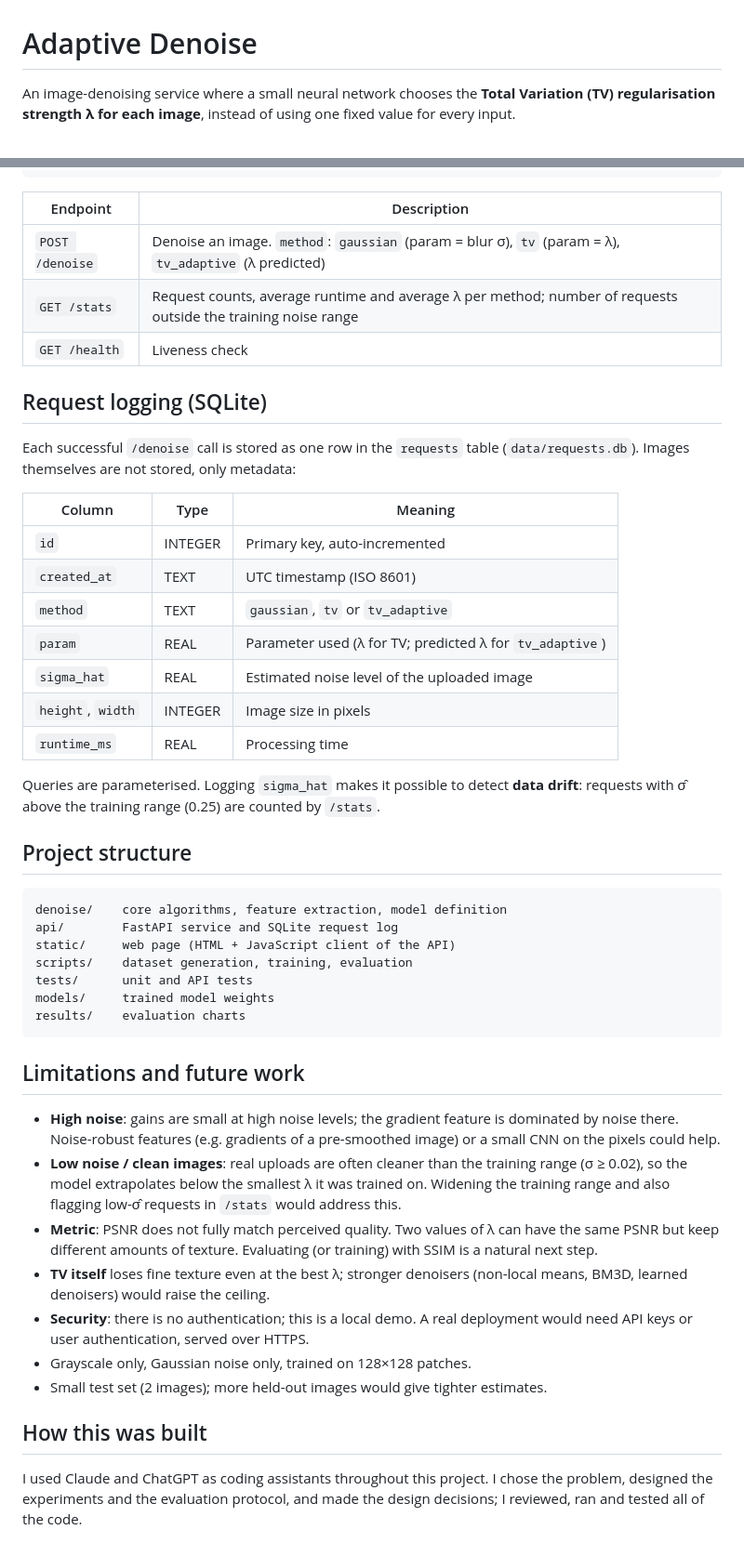
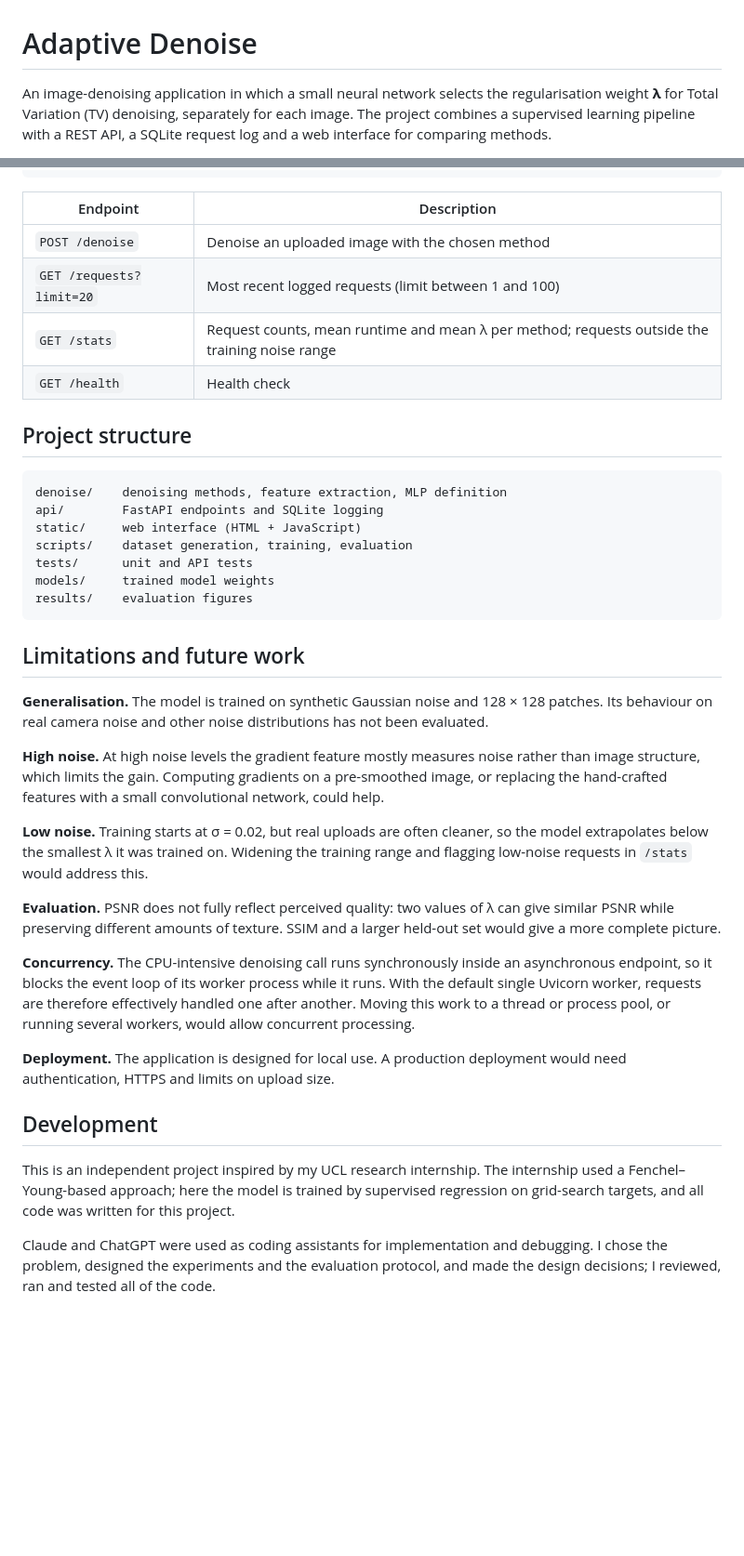
Before and after one commit to beabrozzi/adaptive-denoise, a Markdown page: README.md, 2 parts joined by grey strips. Shown at 93% size. GitHub-like rendering; blank space fills up the shorter version.

````diff
--- a/README.md
+++ b/README.md
@@ -1,6 +1,7 @@
 # Adaptive Denoise
 
-An image-denoising service where a small neural network chooses the
-**Total Variation (TV) regularisation strength λ for each image**, instead of
-using one fixed value for every input.
+An image-denoising application in which a small neural network selects the
+regularisation weight **λ** for Total Variation (TV) denoising, separately for
+each image. The project combines a supervised learning pipeline with a REST
+API, a SQLite request log and a web interface for comparing methods.
 
@@ -140,62 +201,60 @@ Response (JSON):
 
 | Endpoint | Description |
 |---|---|
-| `POST /denoise` | Denoise an image. `method`: `gaussian` (param = blur σ), `tv` (param = λ), `tv_adaptive` (λ predicted) |
-| `GET /stats` | Request counts, average runtime and average λ per method; number of requests outside the training noise range |
-| `GET /health` | Liveness check |
-
-## Request logging (SQLite)
-
-Each successful `/denoise` call is stored as one row in the `requests` table
-(`data/requests.db`). Images themselves are not stored, only metadata:
-
-| Column | Type | Meaning |
-|---|---|---|
-| `id` | INTEGER | Primary key, auto-incremented |
-| `created_at` | TEXT | UTC timestamp (ISO 8601) |
-| `method` | TEXT | `gaussian`, `tv` or `tv_adaptive` |
-| `param` | REAL | Parameter used (λ for TV; predicted λ for `tv_adaptive`) |
-| `sigma_hat` | REAL | Estimated noise level of the uploaded image |
-| `height`, `width` | INTEGER | Image size in pixels |
-| `runtime_ms` | REAL | Processing time |
-
-Queries are parameterised. Logging `sigma_hat` makes it possible to detect
-**data drift**: requests with σ̂ above the training range (0.25) are counted
-by `/stats`.
+| `POST /denoise` | Denoise an uploaded image with the chosen method |
+| `GET /requests?limit=20` | Most recent logged requests (limit between 1 and 100) |
+| `GET /stats` | Request counts, mean runtime and mean λ per method; requests outside the training noise range |
+| `GET /health` | Health check |
 
 ## Project structure
 
-```
-denoise/    core algorithms, feature extraction, model definition
-api/        FastAPI service and SQLite request log
-static/     web page (HTML + JavaScript client of the API)
+```text
+denoise/    denoising methods, feature extraction, MLP definition
+api/        FastAPI endpoints and SQLite logging
+static/     web interface (HTML + JavaScript)
 scripts/    dataset generation, training, evaluation
 tests/      unit and API tests
 models/     trained model weights
-results/    evaluation charts
+results/    evaluation figures
 ```
 
 ## Limitations and future work
 
-- **High noise**: gains are small at high noise levels; the gradient
-  feature is dominated by noise there. Noise-robust features (e.g. gradients
-  of a pre-smoothed image) or a small CNN on the pixels could help.
-- **Low noise / clean images**: real uploads are often cleaner than the
-  training range (σ ≥ 0.02), so the model extrapolates below the smallest λ
-  it was trained on. Widening the training range and also flagging low-σ̂
-  requests in `/stats` would address this.
-- **Metric**: PSNR does not fully match perceived quality. Two values of λ
-  can have the same PSNR but keep different amounts of texture. Evaluating
-  (or training) with SSIM is a natural next step.
-- **TV itself** loses fine texture even at the best λ; stronger denoisers
-  (non-local means, BM3D, learned denoisers) would raise the ceiling.
-- **Security**: there is no authentication; this is a local demo. A real
-  deployment would need API keys or user authentication, served over HTTPS.
-- Grayscale only, Gaussian noise only, trained on 128×128 patches.
-- Small test set (2 images); more held-out images would give tighter estimates.
+**Generalisation.** The model is trained on synthetic Gaussian noise and
+128 × 128 patches. Its behaviour on real camera noise and other noise
+distributions has not been evaluated.
 
-## How this was built
+**High noise.** At high noise levels the gradient feature mostly measures
+noise rather than image structure, which limits the gain. Computing gradients
+on a pre-smoothed image, or replacing the hand-crafted features with a small
+convolutional network, could help.
 
-I used Claude and ChatGPT as coding assistants throughout this project.
-I chose the problem, designed the experiments and the evaluation protocol,
-and made the design decisions; I reviewed, ran and tested all of the code.
+**Low noise.** Training starts at σ = 0.02, but real uploads are often
+cleaner, so the model extrapolates below the smallest λ it was trained on.
+Widening the training range and flagging low-noise requests in `/stats` would
+address this.
+
+**Evaluation.** PSNR does not fully reflect perceived quality: two values of λ
+can give similar PSNR while preserving different amounts of texture. SSIM and
+a larger held-out set would give a more complete picture.
+
+**Concurrency.** The CPU-intensive denoising call runs synchronously inside
+an asynchronous endpoint, so it blocks the event loop of its worker process
+while it runs. With the default single Uvicorn worker, requests are therefore
+effectively handled one after another. Moving this work to a thread or
+process pool, or running several workers, would allow concurrent processing.
+
+**Deployment.** The application is designed for local use. A production
+deployment would need authentication, HTTPS and limits on upload size.
+
+## Development
+
+This is an independent project inspired by my UCL research internship. The
+internship used a Fenchel–Young-based approach; here the model is trained by
+supervised regression on grid-search targets, and all code was written for
+this project.
+
+Claude and ChatGPT were used as coding assistants for implementation and
+debugging. I chose the problem, designed the experiments and the evaluation
+protocol, and made the design decisions; I reviewed, ran and tested all of the
+code.
````
Also changed, not shown: other parts of README.md (+113 -53 lines).
